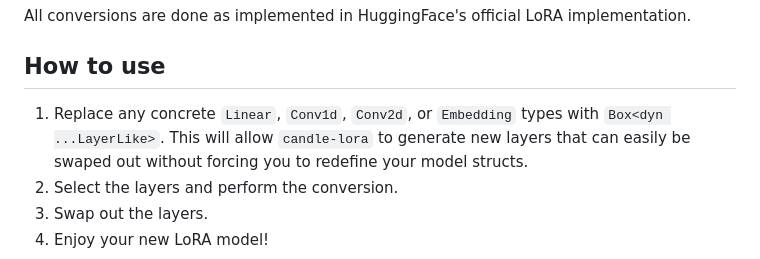
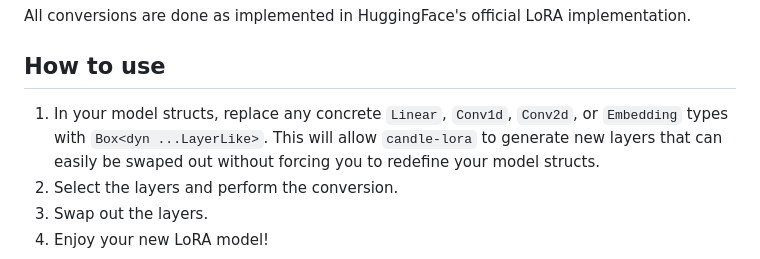
Before and after one commit to EricLBuehler/candle-lora, a Markdown page: README.md, the part around the change. Drawn GitHub-style.

```diff
--- a/README.md
+++ b/README.md
@@ -15,7 +15,7 @@ candle-lora is able to convert:
 All conversions are done as implemented in HuggingFace's official LoRA implementation.
 
 ## How to use
-1) Replace any concrete `Linear`, `Conv1d`, `Conv2d`, or `Embedding` types with `Box<dyn ...LayerLike>`. This will allow `candle-lora` to
+1) In your model structs, replace any concrete `Linear`, `Conv1d`, `Conv2d`, or `Embedding` types with `Box<dyn ...LayerLike>`. This will allow `candle-lora` to
 generate new layers that can easily be swaped out without forcing you to redefine your model structs.
 2) Select the layers and perform the conversion.
 3) Swap out the layers.
```
